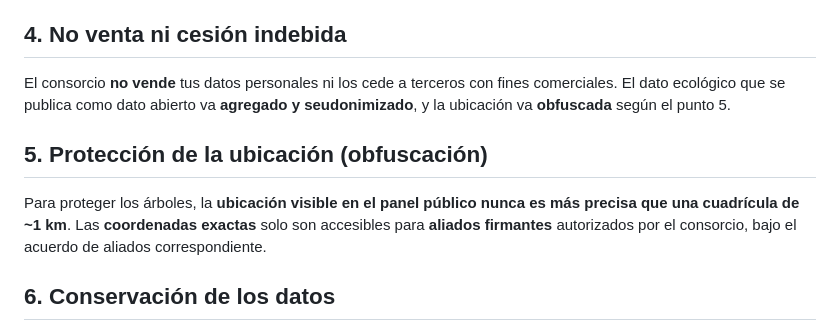
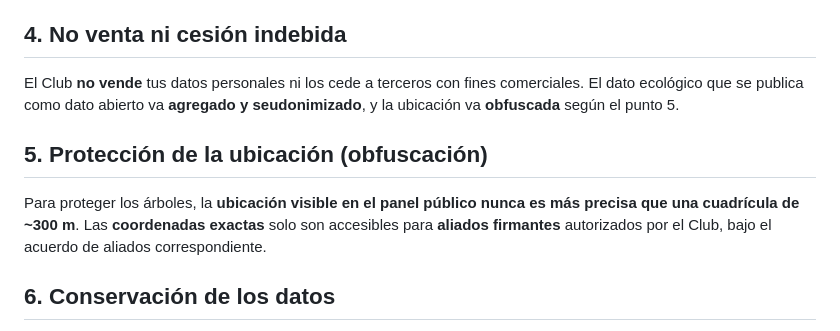
Before and after one commit to ovelazquezj/mezquites, a Markdown page: docs/legal/aviso-privacidad.md, the part around one of its changes. Rendered like a GitHub page.

```diff
--- a/docs/legal/aviso-privacidad.md
+++ b/docs/legal/aviso-privacidad.md
@@ -46,15 +46,15 @@ produzcan efectos jurídicos sobre las personas.
 
 ## 4. No venta ni cesión indebida
 
-El consorcio **no vende** tus datos personales ni los cede a terceros con fines comerciales.
+El Club **no vende** tus datos personales ni los cede a terceros con fines comerciales.
 El dato ecológico que se publica como dato abierto va **agregado y seudonimizado**, y la
 ubicación va **obfuscada** según el punto 5.
 
 ## 5. Protección de la ubicación (obfuscación)
 
 Para proteger los árboles, la **ubicación visible en el panel público nunca es más precisa
-que una cuadrícula de ~1 km**. Las **coordenadas exactas** solo son accesibles para
-**aliados firmantes** autorizados por el consorcio, bajo el acuerdo de aliados correspondiente.
+que una cuadrícula de ~300 m**. Las **coordenadas exactas** solo son accesibles para
+**aliados firmantes** autorizados por el Club, bajo el acuerdo de aliados correspondiente.
 
 ## 6. Conservación de los datos
 
```
Also changed, not shown: other parts of docs/legal/aviso-privacidad.md (+16 -16 lines), docs/legal/terminos.md (+16 -15 lines).
